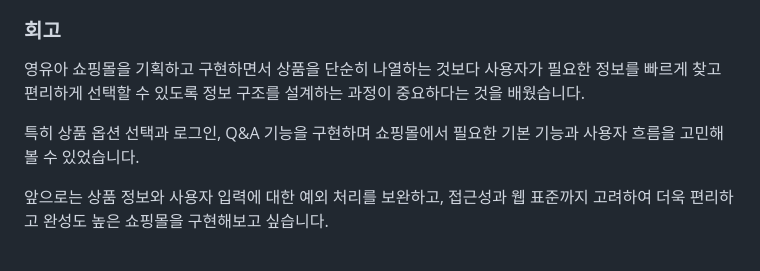
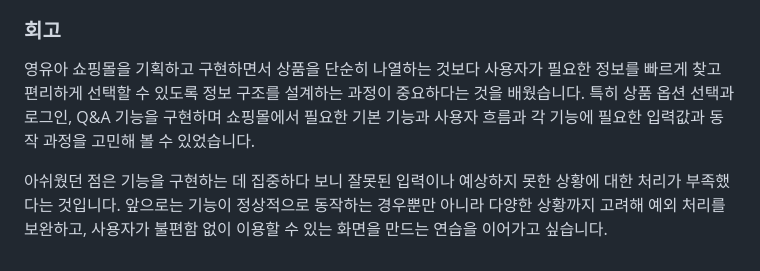
Before and after one commit to Jeong-Yujin-web/BEBE_ShoppingMall, a Markdown page: README.md, the part around the change. Rendered like a GitHub page.

Commit message:
Refine reflections and future goals in README
Removed duplicate sentences and refined future goals.

```diff
--- a/README.md
+++ b/README.md
@@ -583,7 +583,6 @@ https://dbwls9379.dothome.co.kr/
 ### 회고
 
 영유아 쇼핑몰을 기획하고 구현하면서 상품을 단순히 나열하는 것보다 사용자가 필요한 정보를 빠르게 찾고 편리하게 선택할 수 있도록 정보 구조를 설계하는 과정이 중요하다는 것을 배웠습니다.
+특히 상품 옵션 선택과 로그인, Q&A 기능을 구현하며 쇼핑몰에서 필요한 기본 기능과 사용자 흐름과 각 기능에 필요한 입력값과 동작 과정을 고민해 볼 수 있었습니다.
 
-특히 상품 옵션 선택과 로그인, Q&A 기능을 구현하며 쇼핑몰에서 필요한 기본 기능과 사용자 흐름을 고민해 볼 수 있었습니다.
-
-앞으로는 상품 정보와 사용자 입력에 대한 예외 처리를 보완하고, 접근성과 웹 표준까지 고려하여 더욱 편리하고 완성도 높은 쇼핑몰을 구현해보고 싶습니다.
+아쉬웠던 점은 기능을 구현하는 데 집중하다 보니 잘못된 입력이나 예상하지 못한 상황에 대한 처리가 부족했다는 것입니다. 앞으로는 기능이 정상적으로 동작하는 경우뿐만 아니라 다양한 상황까지 고려해 예외 처리를 보완하고, 사용자가 불편함 없이 이용할 수 있는 화면을 만드는 연습을 이어가고 싶습니다.
```
